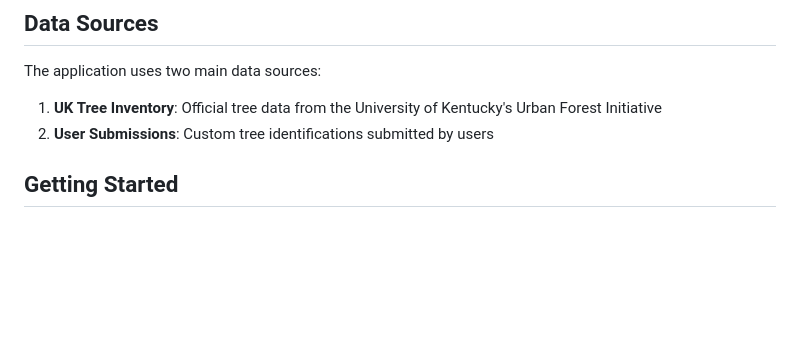
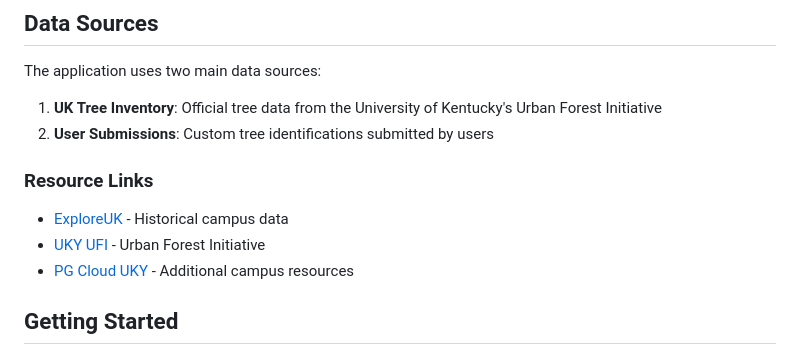
Before and after one commit to Niveusgh/Campus-greenspace-explorer, a Markdown page: README.md, the part around the change. Drawn GitHub-style; blank space fills up the shorter version.

Commit message:
updated resource links

```diff
--- a/README.md
+++ b/README.md
@@ -29,6 +29,11 @@ CampusGreen is a mobile-friendly web application designed to help university stu
 The application uses two main data sources:
 1. **UK Tree Inventory**: Official tree data from the University of Kentucky's Urban Forest Initiative
 2. **User Submissions**: Custom tree identifications submitted by users
+
+### Resource Links
+- [ExploreUK](https://exploreuk.uky.edu/) - Historical campus data
+- [UKY UFI](https://ufi.ca.uky.edu/) - Urban Forest Initiative
+- [PG Cloud UKY](https://pg-cloud.com/UKY/) - Additional campus resources
 
 ## Getting Started
 
```
